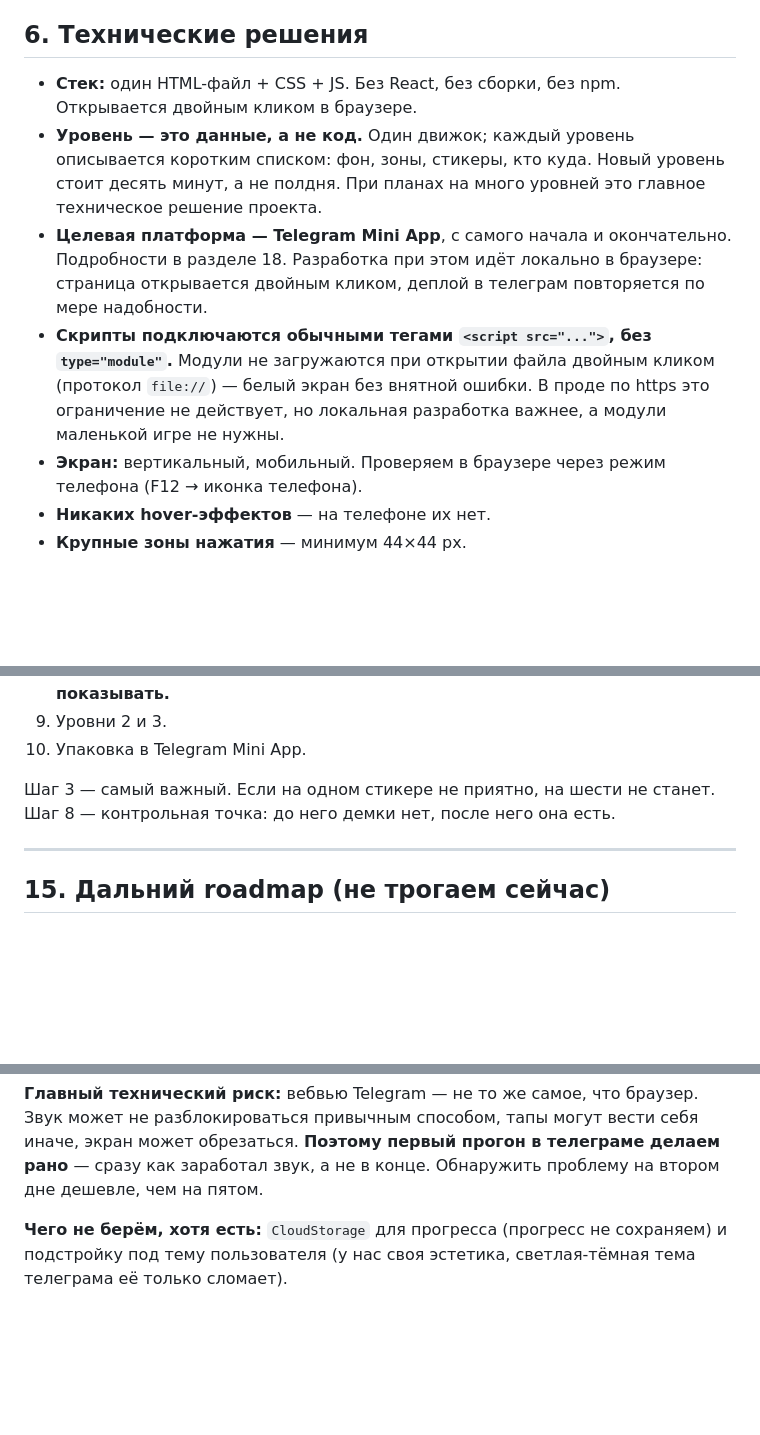
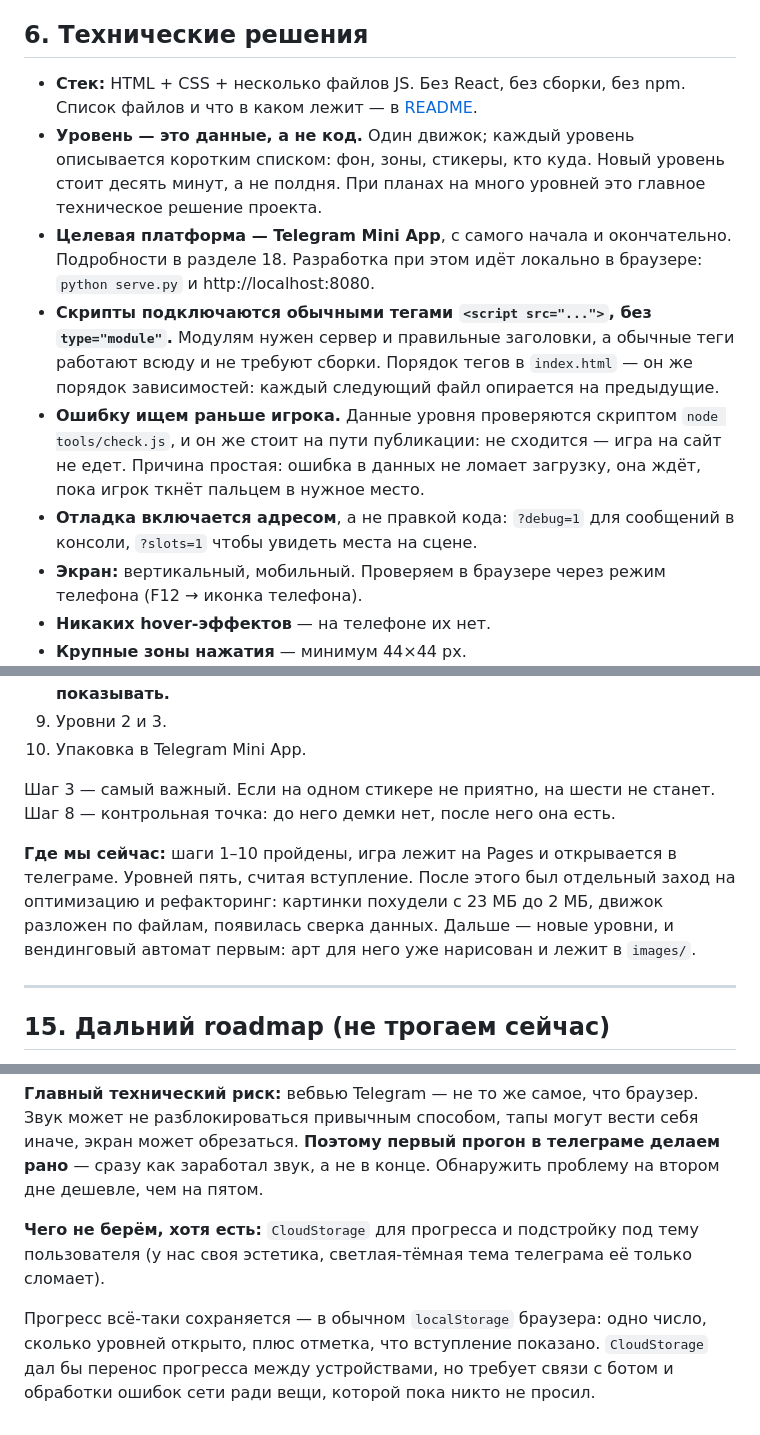
Before and after one commit to dtarburihopps-ai/sticker-perfect, a Markdown page: CONTEXT.md, 3 parts joined by grey strips. Drawn GitHub-style; blank space fills up the shorter version.

```diff
--- a/CONTEXT.md
+++ b/CONTEXT.md
@@ -120,10 +120,12 @@ tap по месту
 
 ## 6. Технические решения
 
-- **Стек:** один HTML-файл + CSS + JS. Без React, без сборки, без npm. Открывается двойным кликом в браузере.
+- **Стек:** HTML + CSS + несколько файлов JS. Без React, без сборки, без npm. Список файлов и что в каком лежит — в [README](README.md).
 - **Уровень — это данные, а не код.** Один движок; каждый уровень описывается коротким списком: фон, зоны, стикеры, кто куда. Новый уровень стоит десять минут, а не полдня. При планах на много уровней это главное техническое решение проекта.
-- **Целевая платформа — Telegram Mini App**, с самого начала и окончательно. Подробности в разделе 18. Разработка при этом идёт локально в браузере: страница открывается двойным кликом, деплой в телеграм повторяется по мере надобности.
-- **Скрипты подключаются обычными тегами `<script src="...">`, без `type="module"`.** Модули не загружаются при открытии файла двойным кликом (протокол `file://`) — белый экран без внятной ошибки. В проде по https это ограничение не действует, но локальная разработка важнее, а модули маленькой игре не нужны.
+- **Целевая платформа — Telegram Mini App**, с самого начала и окончательно. Подробности в разделе 18. Разработка при этом идёт локально в браузере: `python serve.py` и http://localhost:8080.
+- **Скрипты подключаются обычными тегами `<script src="...">`, без `type="module"`.** Модулям нужен сервер и правильные заголовки, а обычные теги работают всюду и не требуют сборки. Порядок тегов в `index.html` — он же порядок зависимостей: каждый следующий файл опирается на предыдущие.
+- **Ошибку ищем раньше игрока.** Данные уровня проверяются скриптом `node tools/check.js`, и он же стоит на пути публикации: не сходится — игра на сайт не едет. Причина простая: ошибка в данных не ломает загрузку, она ждёт, пока игрок ткнёт пальцем в нужное место.
+- **Отладка включается адресом**, а не правкой кода: `?debug=1` для сообщений в консоли, `?slots=1` чтобы увидеть места на сцене.
 - **Экран:** вертикальный, мобильный. Проверяем в браузере через режим телефона (F12 → иконка телефона).
 - **Никаких hover-эффектов** — на телефоне их нет.
 - **Крупные зоны нажатия** — минимум 44×44 px.
@@ -383,6 +385,8 @@ drag-and-drop · отклеивание старых потрёпанных на
 Шаг 3 — самый важный. Если на одном стикере не приятно, на шести не станет.
 Шаг 8 — контрольная точка: до него демки нет, после него она есть.
 
+**Где мы сейчас:** шаги 1–10 пройдены, игра лежит на Pages и открывается в телеграме. Уровней пять, считая вступление. После этого был отдельный заход на оптимизацию и рефакторинг: картинки похудели с 23 МБ до 2 МБ, движок разложен по файлам, появилась сверка данных. Дальше — новые уровни, и вендинговый автомат первым: арт для него уже нарисован и лежит в `images/`.
+
 ---
 
 ## 15. Дальний roadmap (не трогаем сейчас)
@@ -455,4 +459,6 @@ drag-and-drop · отклеивание старых потрёпанных на
 
 **Главный технический риск:** вебвью Telegram — не то же самое, что браузер. Звук может не разблокироваться привычным способом, тапы могут вести себя иначе, экран может обрезаться. **Поэтому первый прогон в телеграме делаем рано** — сразу как заработал звук, а не в конце. Обнаружить проблему на втором дне дешевле, чем на пятом.
 
-**Чего не берём, хотя есть:** `CloudStorage` для прогресса (прогресс не сохраняем) и подстройку под тему пользователя (у нас своя эстетика, светлая-тёмная тема телеграма её только сломает).
+**Чего не берём, хотя есть:** `CloudStorage` для прогресса и подстройку под тему пользователя (у нас своя эстетика, светлая-тёмная тема телеграма её только сломает).
+
+Прогресс всё-таки сохраняется — в обычном `localStorage` браузера: одно число, сколько уровней открыто, плюс отметка, что вступление показано. `CloudStorage` дал бы перенос прогресса между устройствами, но требует связи с ботом и обработки ошибок сети ради вещи, которой пока никто не просил.
```
Also changed, not shown: CLAUDE.md (+9 -0 lines), README.md (added, +75 -0 lines).
